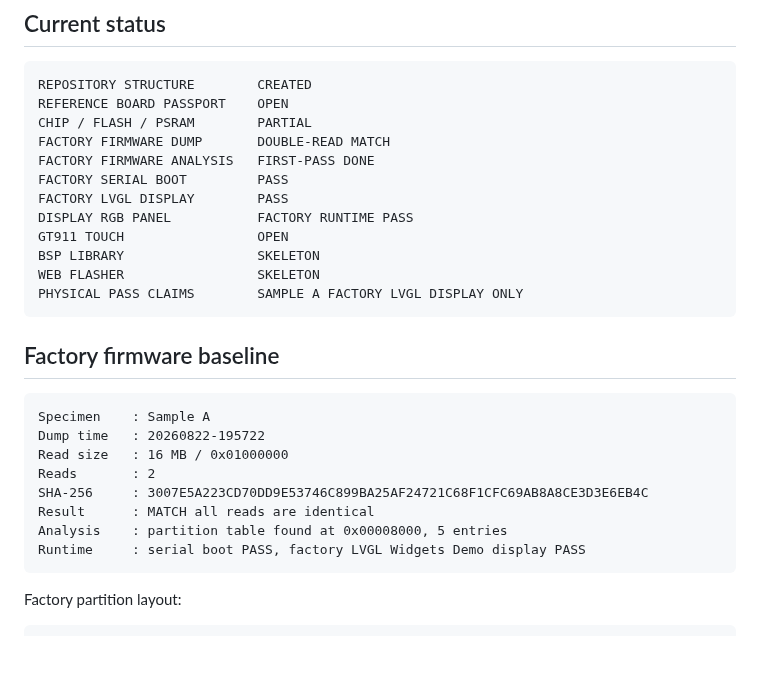
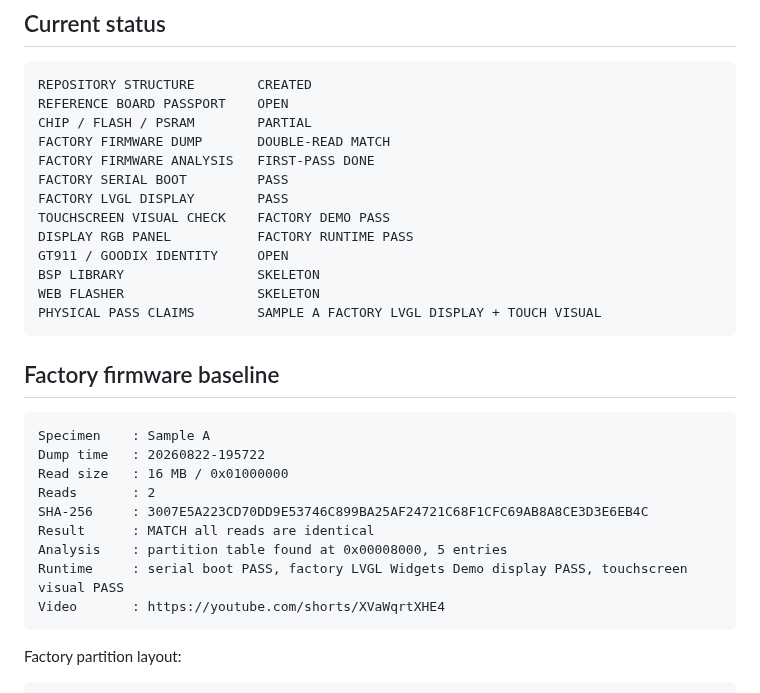
Before and after one commit to AIDevelopersMonster/ESP32-8048S043-lab, a Markdown page: README.md, the part around the change. GitHub-like rendering; blank space fills up the shorter version.

Commit message:
Record Sample A touch visual runtime check in README

````diff
--- a/README.md
+++ b/README.md
@@ -14,11 +14,12 @@ FACTORY FIRMWARE DUMP       DOUBLE-READ MATCH
 FACTORY FIRMWARE ANALYSIS   FIRST-PASS DONE
 FACTORY SERIAL BOOT         PASS
 FACTORY LVGL DISPLAY        PASS
+TOUCHSCREEN VISUAL CHECK    FACTORY DEMO PASS
 DISPLAY RGB PANEL           FACTORY RUNTIME PASS
-GT911 TOUCH                 OPEN
+GT911 / GOODIX IDENTITY     OPEN
 BSP LIBRARY                 SKELETON
 WEB FLASHER                 SKELETON
-PHYSICAL PASS CLAIMS        SAMPLE A FACTORY LVGL DISPLAY ONLY
+PHYSICAL PASS CLAIMS        SAMPLE A FACTORY LVGL DISPLAY + TOUCH VISUAL
 ```
 
 ## Factory firmware baseline
@@ -31,7 +32,8 @@ Reads       : 2
 SHA-256     : 3007E5A223CD70DD9E53746C899BA25AF24721C68F1CFC69AB8A8CE3D3E6EB4C
 Result      : MATCH all reads are identical
 Analysis    : partition table found at 0x00008000, 5 entries
-Runtime     : serial boot PASS, factory LVGL Widgets Demo display PASS
+Runtime     : serial boot PASS, factory LVGL Widgets Demo display PASS, touchscreen visual PASS
+Video       : https://youtube.com/shorts/XVaWqrtXHE4
 ```
 
 Factory partition layout:
````
